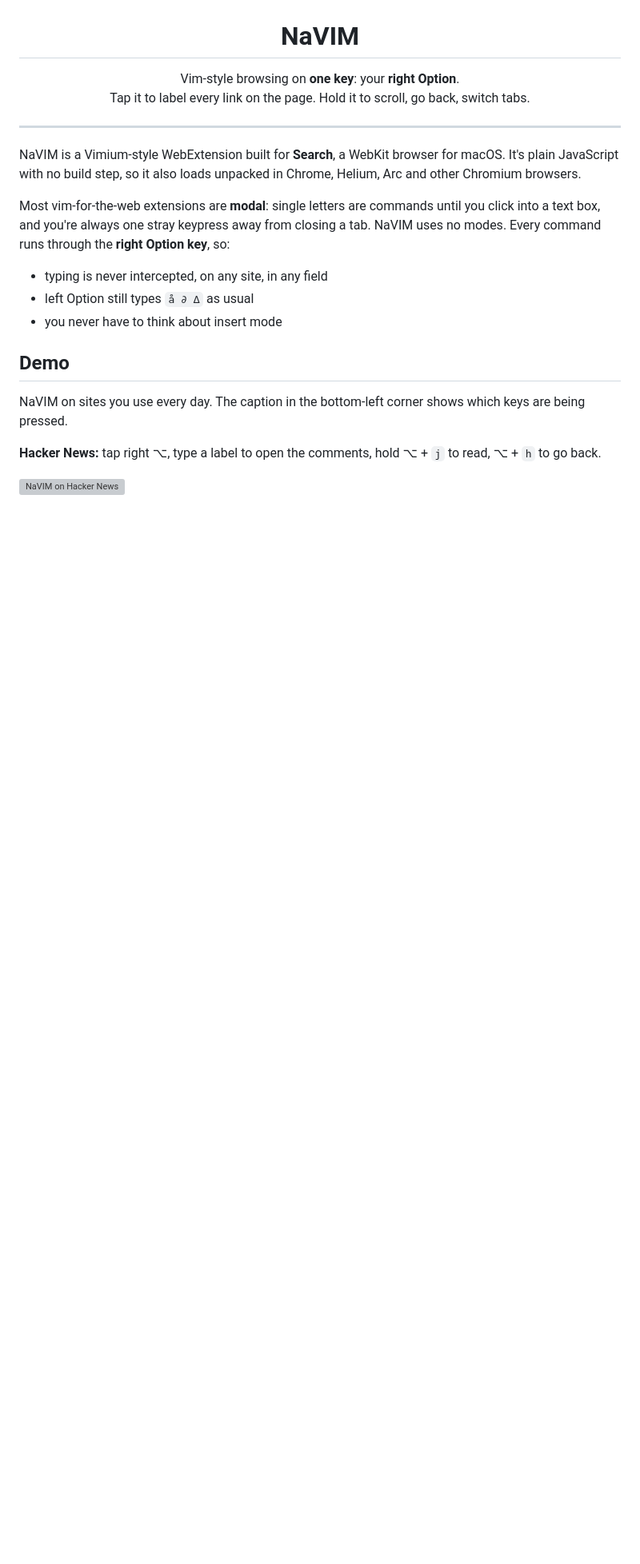
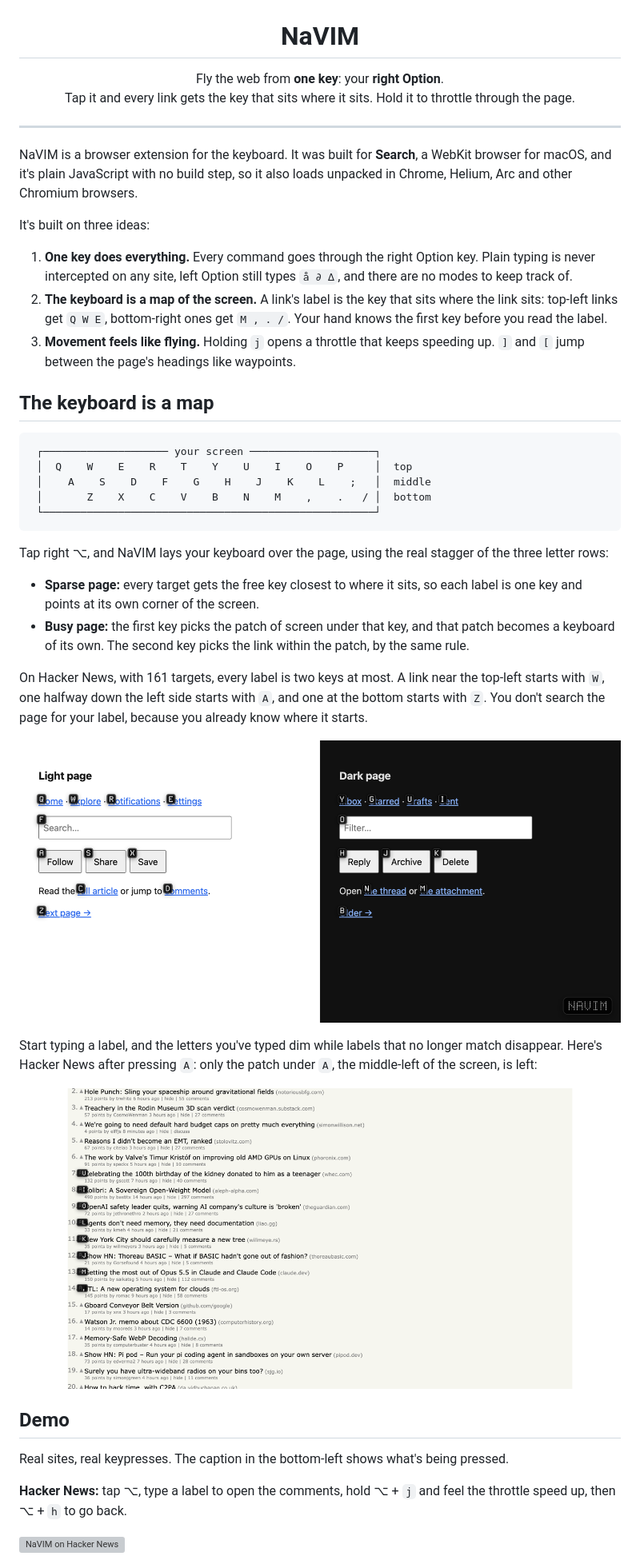
Before and after one commit to Christianships/NaVIM, a Markdown page: README.md, the part around one of its changes. Shown at 80% size. GitHub-like rendering; blank space fills up the shorter version; grey boxes are pictures that could not be loaded.

````diff
--- a/README.md
+++ b/README.md
@@ -5,31 +5,65 @@
 <h1 align="center">NaVIM</h1>
 
 <p align="center">
-  Vim-style browsing on <b>one key</b>: your <b>right Option</b>.<br>
-  Tap it to label every link on the page. Hold it to scroll, go back, switch tabs.
+  Fly the web from <b>one key</b>: your <b>right Option</b>.<br>
+  Tap it and every link gets the key that sits where it sits. Hold it to throttle through the page.
 </p>
 
 ---
 
-NaVIM is a Vimium-style WebExtension built for **Search**, a WebKit browser for
-macOS. It's plain JavaScript with no build step, so it also loads unpacked in
-Chrome, Helium, Arc and other Chromium browsers.
+NaVIM is a browser extension for the keyboard. It was built for **Search**, a
+WebKit browser for macOS, and it's plain JavaScript with no build step, so it
+also loads unpacked in Chrome, Helium, Arc and other Chromium browsers.
 
-Most vim-for-the-web extensions are **modal**: single letters are commands
-until you click into a text box, and you're always one stray keypress away
-from closing a tab. NaVIM uses no modes. Every command runs through the
-**right Option key**, so:
+It's built on three ideas:
 
-- typing is never intercepted, on any site, in any field
-- left Option still types `å ∂ ∆` as usual
-- you never have to think about insert mode
+1. **One key does everything.** Every command goes through the right Option
+   key. Plain typing is never intercepted on any site, left Option still
+   types `å ∂ ∆`, and there are no modes to keep track of.
+2. **The keyboard is a map of the screen.** A link's label is the key that
+   sits where the link sits: top-left links get `Q W E`, bottom-right
+   ones get `M , . /`. Your hand knows the first key before you read the label.
+3. **Movement feels like flying.** Holding `j` opens a throttle that keeps
+   speeding up. `]` and `[` jump between the page's headings like waypoints.
+
+## The keyboard is a map
+
+```
+ ┌──────────────────── your screen ────────────────────┐
+ │  Q    W    E    R    T    Y    U    I    O    P     │  top
+ │    A    S    D    F    G    H    J    K    L    ;   │  middle
+ │       Z    X    C    V    B    N    M    ,    .   / │  bottom
+ └─────────────────────────────────────────────────────┘
+```
+
+Tap right ⌥, and NaVIM lays your keyboard over the page, using the real
+stagger of the three letter rows:
+
+- **Sparse page:** every target gets the free key closest to where it sits,
+  so each label is one key and points at its own corner of the screen.
+- **Busy page:** the first key picks the patch of screen under that key, and
+  that patch becomes a keyboard of its own. The second key picks the link
+  within the patch, by the same rule.
+
+On Hacker News, with 161 targets, every label is two keys at most. A link
+near the top-left starts with `W`, one halfway down the left side starts with
+`A`, and one at the bottom starts with `Z`. You don't search the page for
+your label, because you already know where it starts.
+
+![Labels on the left half use left-hand keys, the right half right-hand keys](docs/hints.png)
+
+Start typing a label, and the letters you've typed dim while labels that no
+longer match disappear. Here's Hacker News after pressing `A`: only the patch
+under `A`, the middle-left of the screen, is left:
+
+![Hacker News after pressing A: only labels starting with A remain, the A dimmed](docs/hints-typing.png)
 
 ## Demo
 
-NaVIM on sites you use every day. The caption in the bottom-left corner
-shows which keys are being pressed.
+Real sites, real keypresses. The caption in the bottom-left shows what's
+being pressed.
 
-**Hacker News:** tap right ⌥, type a label to open the comments, hold ⌥ + `j`
-to read, ⌥ + `h` to go back.
+**Hacker News:** tap ⌥, type a label to open the comments, hold ⌥ + `j` and
+feel the throttle speed up, then ⌥ + `h` to go back.
 
 ![NaVIM on Hacker News](docs/demo/hackernews.gif)
````
Also changed, not shown: other parts of README.md (+75 -64 lines).
